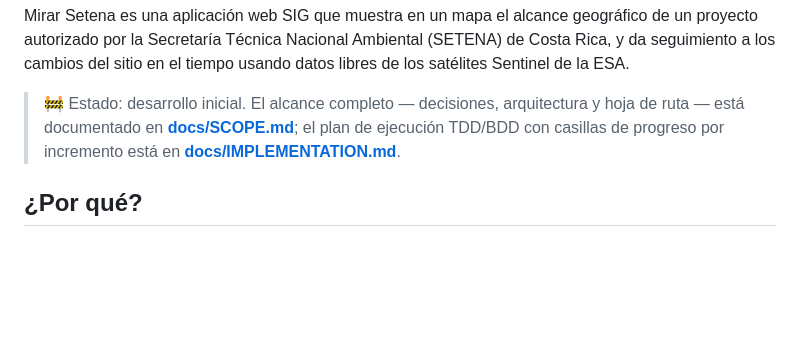
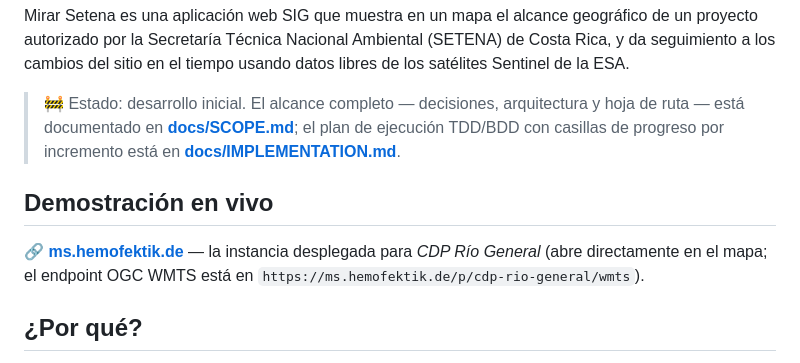
Before and after one commit to Hemofektik/mirarsetena, a Markdown page: README.es.md, the part around the change. GitHub-like rendering; blank space fills up the shorter version.

Commit message:
docs: point both READMEs at the live instance (ms.hemofektik.de)
Co-authored-by: Copilot <223556219+Copilot@users.noreply.github.com>

```diff
--- a/README.es.md
+++ b/README.es.md
@@ -9,6 +9,10 @@
 Mirar Setena es una aplicación web SIG que muestra en un mapa el alcance geográfico de un proyecto autorizado por la Secretaría Técnica Nacional Ambiental (SETENA) de Costa Rica, y da seguimiento a los cambios del sitio en el tiempo usando datos libres de los satélites Sentinel de la ESA.
 
 > 🚧 Estado: desarrollo inicial. El alcance completo — decisiones, arquitectura y hoja de ruta — está documentado en **[docs/SCOPE.md](docs/SCOPE.md)**; el plan de ejecución TDD/BDD con casillas de progreso por incremento está en **[docs/IMPLEMENTATION.md](docs/IMPLEMENTATION.md)**.
+
+## Demostración en vivo
+
+**🔗 [ms.hemofektik.de](https://ms.hemofektik.de/)** — la instancia desplegada para *CDP Río General* (abre directamente en el mapa; el endpoint OGC WMTS está en `https://ms.hemofektik.de/p/cdp-rio-general/wmts`).
 
 ## ¿Por qué?
 
```
Also changed, not shown: README.md (+4 -0 lines).
